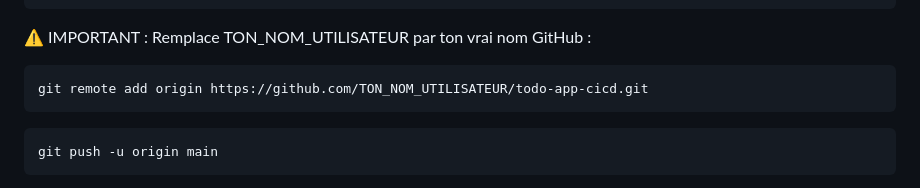
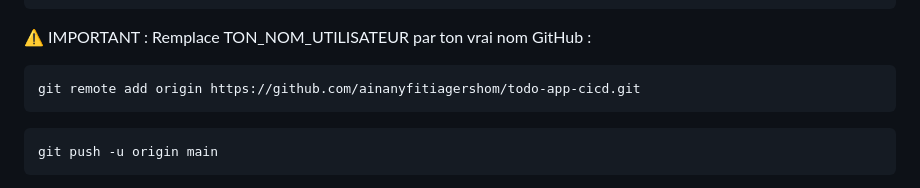
Before and after one commit to ainanyfitiagershom/todo-app-cicd, a Markdown page: GUIDE_MAISON.md, the part around the change. GitHub-like rendering.

Commit message:
Ajouter une guide

````diff
--- a/GUIDE_MAISON.md
+++ b/GUIDE_MAISON.md
@@ -84,7 +84,7 @@ git branch -M main
 ⚠️ IMPORTANT : Remplace TON_NOM_UTILISATEUR par ton vrai nom GitHub :
 
 ```bash
-git remote add origin https://github.com/TON_NOM_UTILISATEUR/todo-app-cicd.git
+git remote add origin https://github.com/ainanyfitiagershom/todo-app-cicd.git
 ```
 
 ```bash
````
